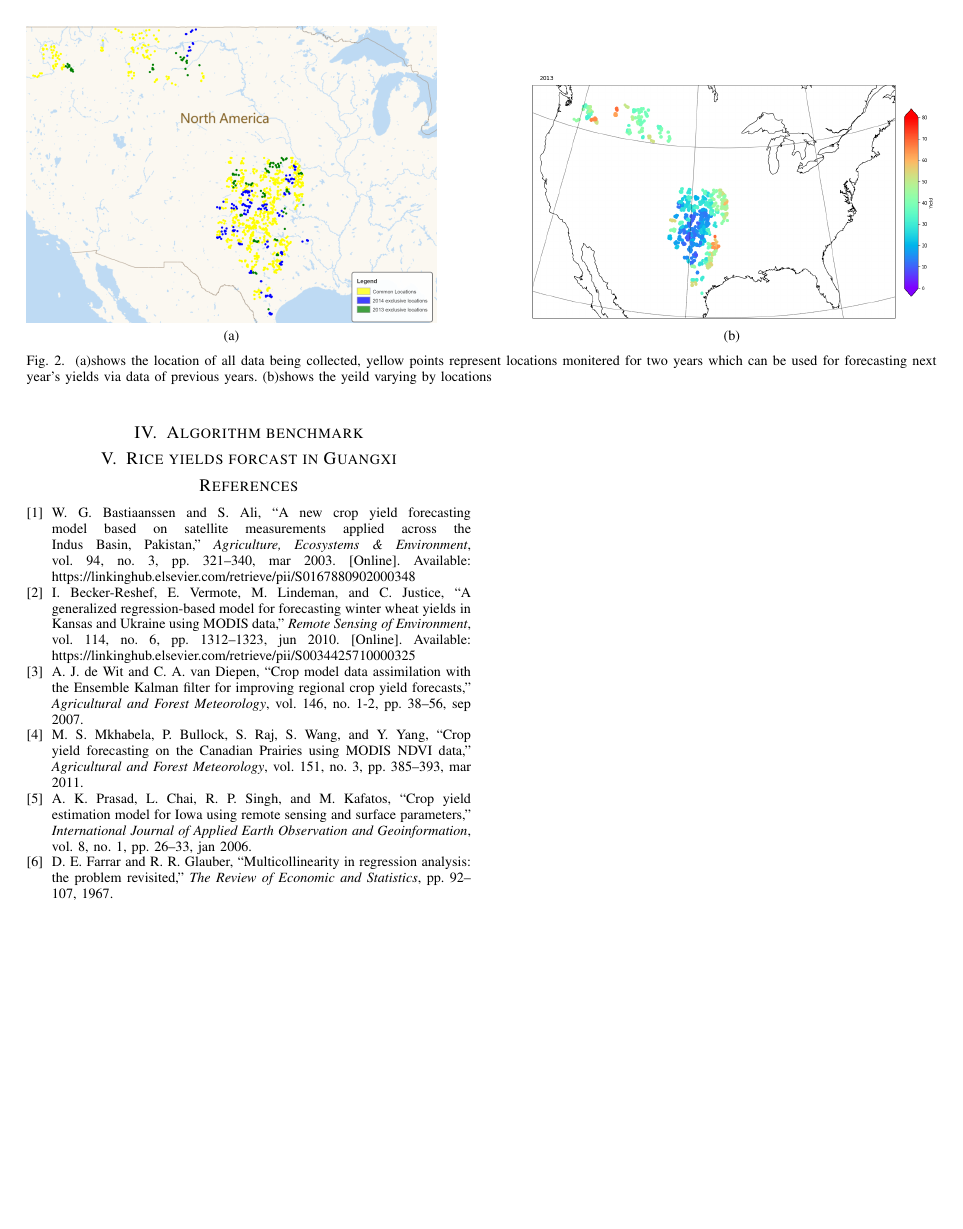
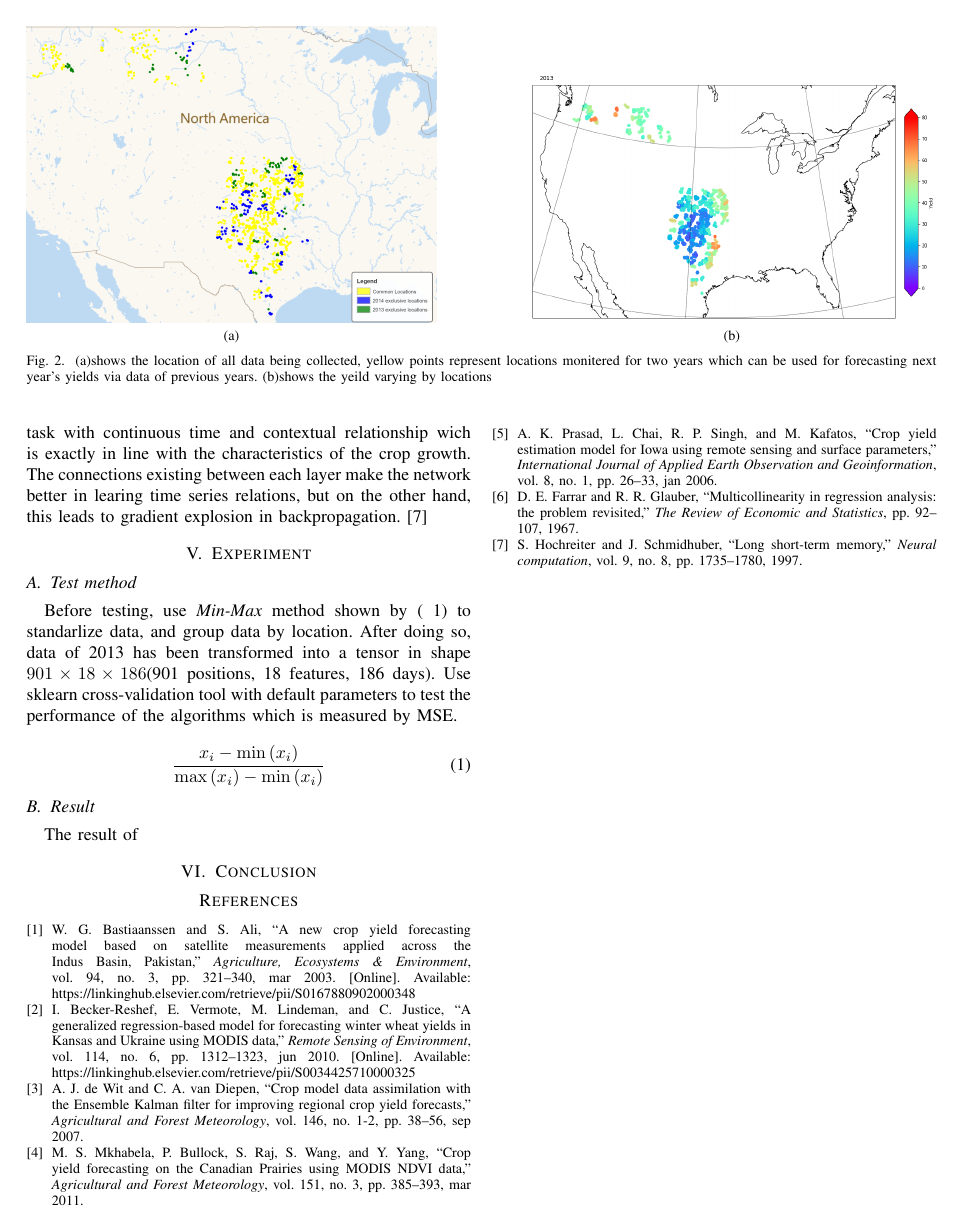
Before and after one commit to aoba98/bishe, a LaTeX paper (Forecasting of rice yields in Guangxi Province China via Bi-LSTM/conference_101719.tex): page 3 of 3. Compiled offline with pdfLaTeX; a missing font is replaced by an installed copy or a similar font; a LaTeX package or settings file that is missing is left out.

Commit message:
paper update

```diff
--- a/Forecasting of rice yields in Guangxi Province China via Bi-LSTM/conference_101719.tex
+++ b/Forecasting of rice yields in Guangxi Province China via Bi-LSTM/conference_101719.tex
@@ -158,10 +158,23 @@ apparentTempMin & dewPoint & 0.90 & -0.04 & 0.01 \\
 \end{center}
 \end{table}
 
-\section{Algorithm benchmark}
+\section{Bi-LSTM Model}
+\subsection{LSTM}
+Recurrent Neural Network is a kind of neural network that is good at processing time series data. It can well process task with continuous time and contextual relationship wich is exactly in line with the characteristics of the crop growth. The connections existing between each layer make the network better in learing time series relations, but on the other hand, this leads to gradient explosion in backpropagation. \cite{hochreiter1997long}
 
+\section{Experiment}
+\subsection{Test method}
+Before testing, use \textit{Min-Max} method shown by (~\ref{eq:standarlize}) to standarlize data, and group data by location. After doing so, data of 2013 has been transformed into a tensor in shape $901\times18\times186$(901 positions, 18 features, 186 days). Use sklearn cross-validation tool with default parameters to test the performance of the algorithms which is measured by MSE.
 
-\section{Rice yields forcast in Guangxi}
+\begin{equation}
+  \frac{x_i-\min \left( x_i \right)}{\max \left( x_i \right) -\min \left( x_i \right)}
+\label{eq:standarlize}
+\end{equation}
+
+\subsection{Result}
+The result of
+
+\section{Conclusion}
 
 
 % \section*{References}
```
Also changed, not shown: Forecasting of rice yields in Guangxi Province China via Bi-LSTM/reference.bib (+11 -0 lines), Forecasting of rice yields in Guangxi Province China via Bi-LSTM/conference_101719.pdf, Forecasting of rice yields in Guangxi Province China via Bi-LSTM/conference_101719.tex (4 more changed lines), 4 other files.
